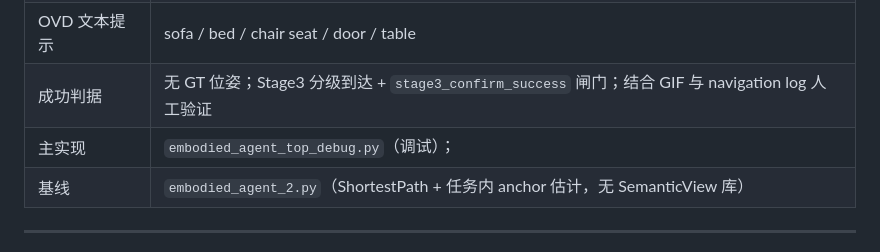
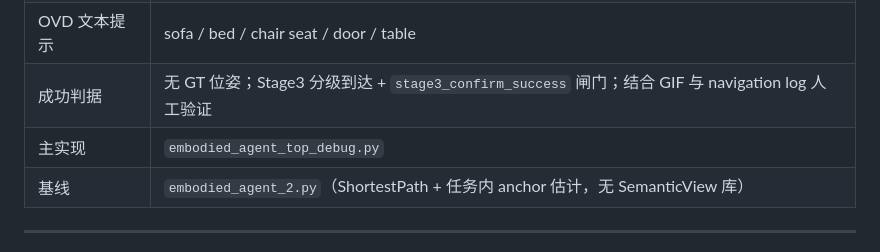
Before and after one commit to zzzzzyj096/embodiedagent_test, a Markdown page: README.md, the part around the change. GitHub-like rendering.

Commit message:
Fix formatting in README.md table

```diff
--- a/README.md
+++ b/README.md
@@ -24,7 +24,7 @@
 | 指令 | 中文经 DashScope 解析为五类目标类别 |
 | OVD 文本提示 | sofa / bed / chair seat / door / table |
 | 成功判据 | 无 GT 位姿；Stage3 分级到达 + `stage3_confirm_success` 闸门；结合 GIF 与 navigation log 人工验证 |
-| 主实现 | `embodied_agent_top_debug.py`（调试）；|
+| 主实现 | `embodied_agent_top_debug.py`|
 | 基线 | `embodied_agent_2.py`（ShortestPath + 任务内 anchor 估计，无 SemanticView 库） |
 
 ---
```
